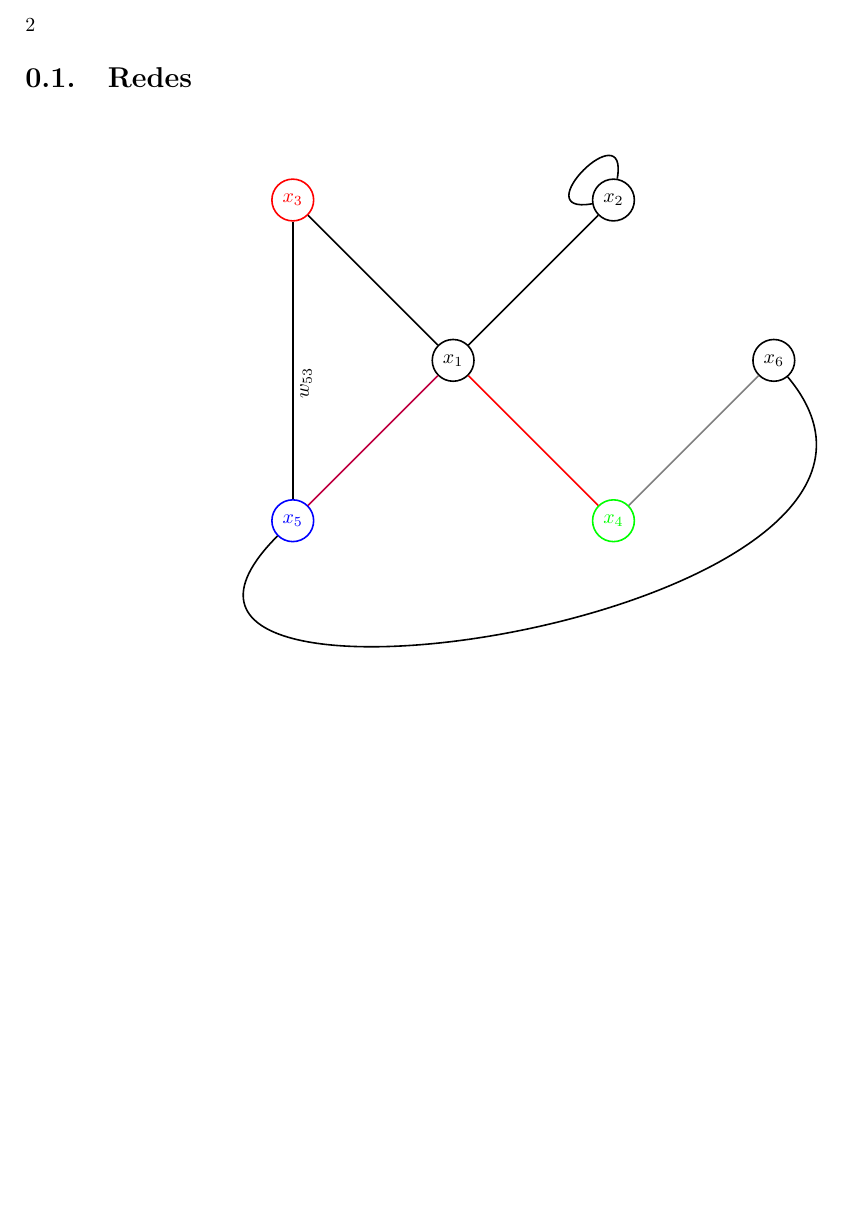
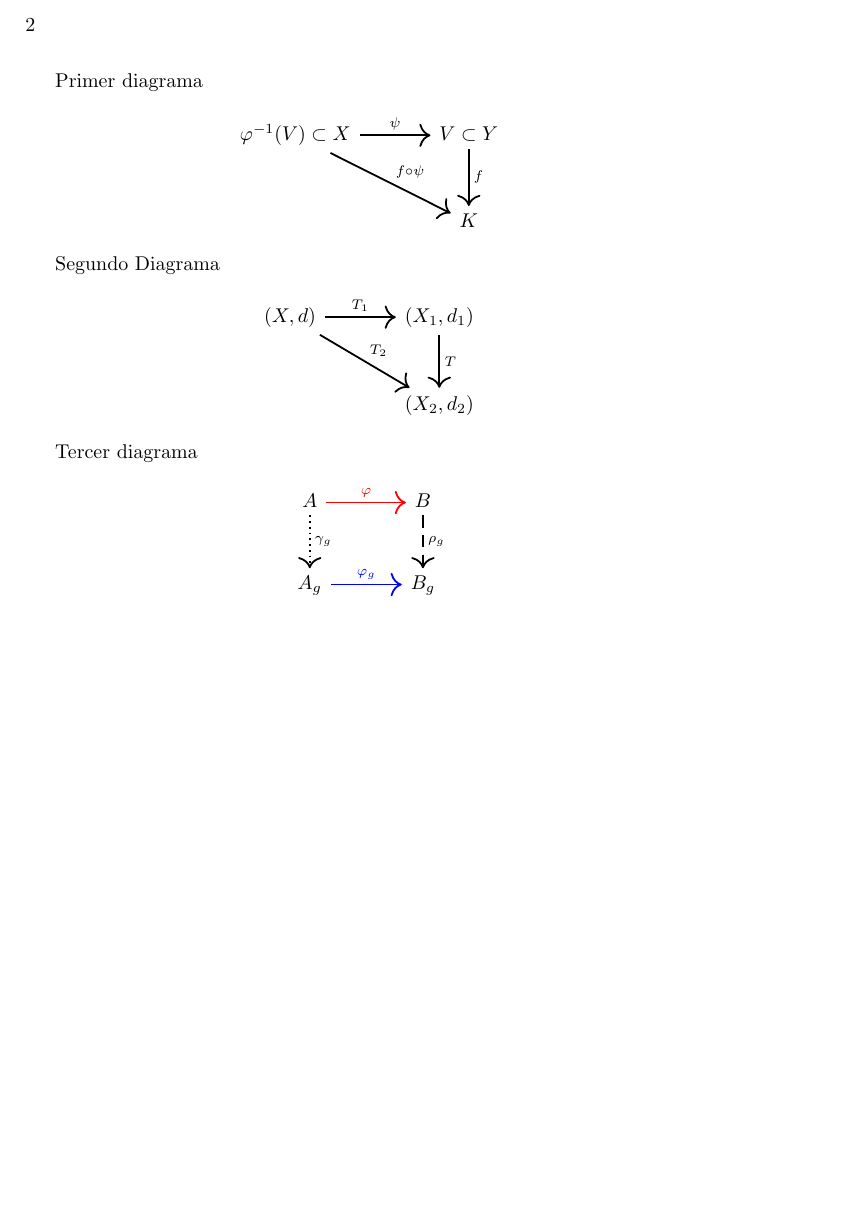
Before and after one commit to acb100cias/FC_LaTeX, a LaTeX book (main.tex, which reads dia4.tex): part of page 2 of 2, cut so that both start at the same text, the shorter picture padded with empty space. Compiled offline with pdfLaTeX.

Commit message:
Updates from Overleaf

```diff
--- /dev/null
+++ b/dia4.tex
@@ -0,0 +1,26 @@
+%\usetikzlibrary{cd,arrows.meta}
+
+Primer diagrama
+$$
+\begin{tikzcd}[sep= large,every arrow/.append style={line width=0.9pt}]
+\varphi^{-1}(V)\subset X \arrow{r}{\psi} \arrow{rd}{f\circ \psi} & V\subset Y \arrow{d}{f}\\
+& K
+\end{tikzcd}
+$$
+
+Segundo Diagrama
+$$
+\begin{tikzcd}[sep= large,every arrow/.append style={line width=0.9pt}]
+(X,d)\arrow{r}{T_1} \arrow{dr}{T_2}& (X_1,d_1)\arrow{d}{T}\\
+&(X_2,d_2)
+\end{tikzcd}
+$$
+
+Tercer diagrama
+
+$$
+\begin{tikzcd}[sep= large,every arrow/.append style={line width=0.9pt}]
+A\arrow[red]{r}{\varphi}\arrow[dotted]{d}{\gamma_g} &B\arrow[dashed]{d}{\rho_g}\\
+A_g\arrow[blue]{r}{\varphi_g}&B_g
+\end{tikzcd}
+$$
--- a/main.tex
+++ b/main.tex
@@ -6,8 +6,9 @@
 \usepackage{wrapfig}
 \usepackage{float}
 \usepackage{tikz}
-\usepackage{pgfplots}
+%\usepackage{pgfplots}
 \usepackage{lipsum}
+\usepackage{tikz-cd}
 
 %%%%%%%%%%%%%%%%%%%%%%%%%%%%%%%5
 %\pgfplotsset{compat=1.18}
@@ -32,5 +33,6 @@
 %\include{plots4}
 %\include{dia}
 %\include{dia2}
-\include{dia3}
+%\include{dia3}
+\include{dia4}
 \end{document}
```
